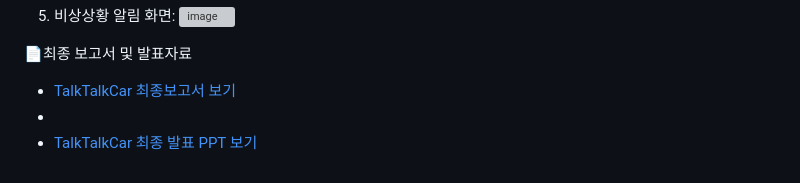
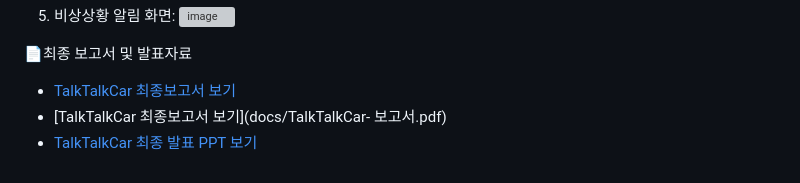
Before and after one commit to gyujin00/talktalkcar_Project, a Markdown page: README.md, the part around the change. Rendered like a GitHub page; grey boxes are pictures that could not be loaded.

```diff
--- a/README.md
+++ b/README.md
@@ -77,5 +77,5 @@ images: 스크린샷 이미지
 📄최종 보고서 및 발표자료
 
 - [TalkTalkCar 최종보고서 보기](docs/%5B캡스톤_%EC%B5%9C%EC%A2%85%EB%B3%B4%EA%B3%A0%EC%84%9C%5D.pdf)
--
+- [TalkTalkCar 최종보고서 보기](docs/TalkTalkCar- 보고서.pdf)
 - [TalkTalkCar 최종 발표 PPT 보기](docs/TalkTalkCar_0611(%EC%B5%9C%EC%A2%85%20%EB%B0%9C%ED%91%9C%20PPT).pptx)
```
